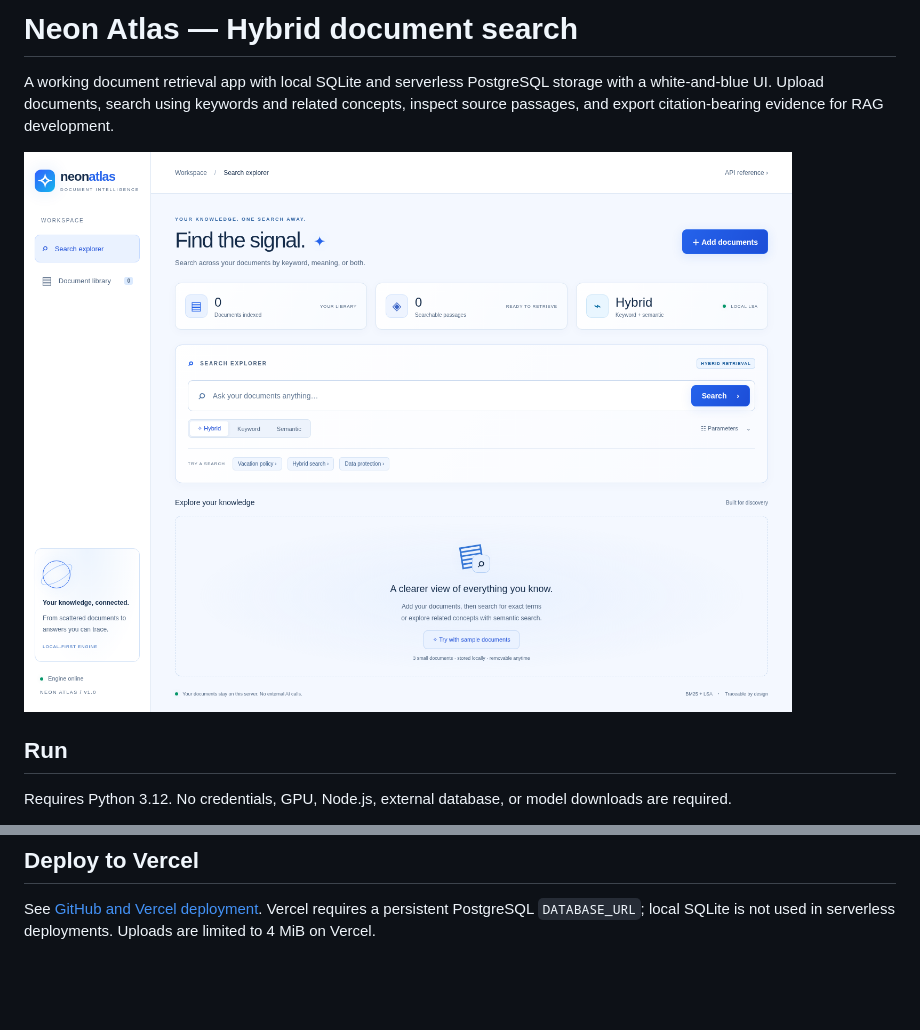
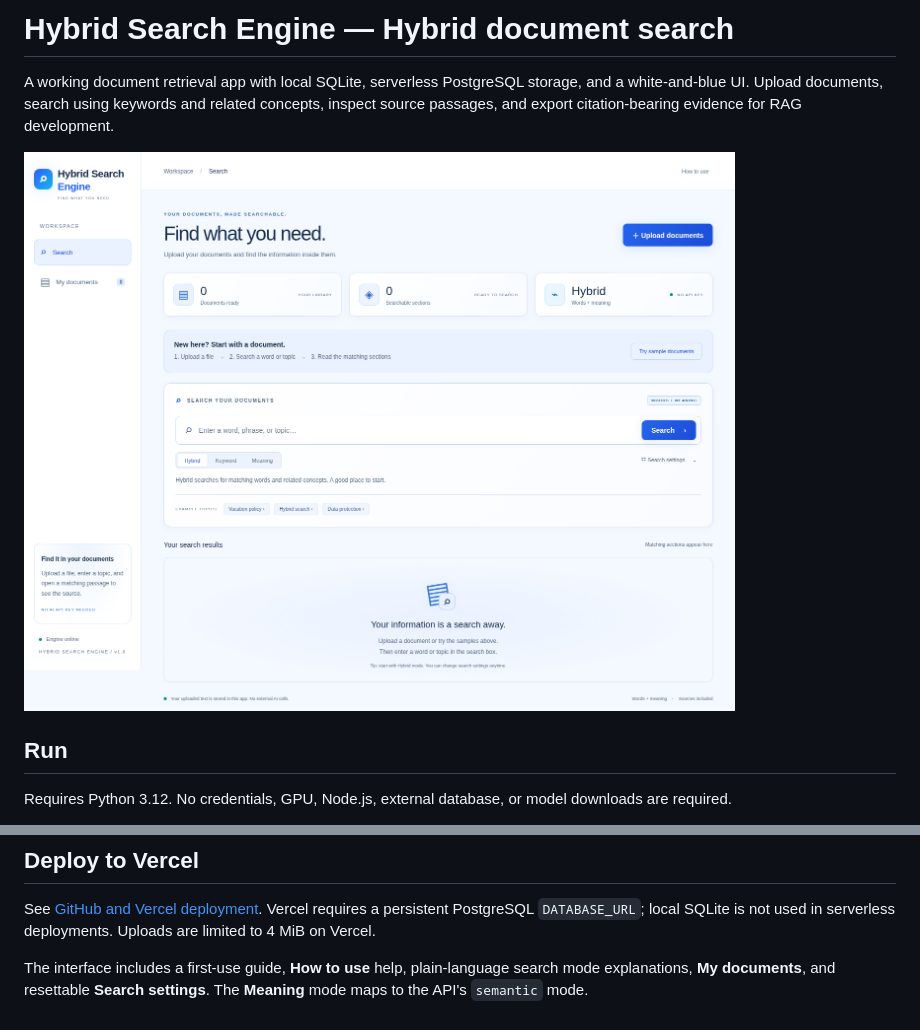
Before and after one commit to AinaSyazzweenSuraya/Hybrid-Search-System-RAG, a Markdown page: README.md, 2 parts joined by grey strips. Rendered like a GitHub page; pictures changed too: docs/screenshots/explorer.png; blank space fills up the shorter version.

Commit message:
Rename app to Hybrid Search Engine and simplify document search workflow

```diff
--- a/README.md
+++ b/README.md
@@ -1,4 +1,4 @@
-# Neon Atlas — Hybrid document search
+# Hybrid Search Engine — Hybrid document search
 
-A working document retrieval app with local SQLite and serverless PostgreSQL storage with a white-and-blue UI. Upload documents, search using keywords and related concepts, inspect source passages, and export citation-bearing evidence for RAG development.
+A working document retrieval app with local SQLite, serverless PostgreSQL storage, and a white-and-blue UI. Upload documents, search using keywords and related concepts, inspect source passages, and export citation-bearing evidence for RAG development.
 
@@ -88,3 +88,5 @@ No external fonts, scripts, analytics, or AI requests are needed by the applicat
 ## Deploy to Vercel
 
 See [GitHub and Vercel deployment](docs/DEPLOYMENT.md). Vercel requires a persistent PostgreSQL `DATABASE_URL`; local SQLite is not used in serverless deployments. Uploads are limited to 4 MiB on Vercel.
+
+The interface includes a first-use guide, **How to use** help, plain-language search mode explanations, **My documents**, and resettable **Search settings**. The **Meaning** mode maps to the API's `semantic` mode.
```
Also changed, not shown: other parts of README.md (+1 -1 lines), docs/USER_REVIEW.md (+8 -6 lines), docs/VALIDATION.md (+4 -0 lines), docs/screenshots/mobile.png, docs/screenshots/results.png, 5 other files.
